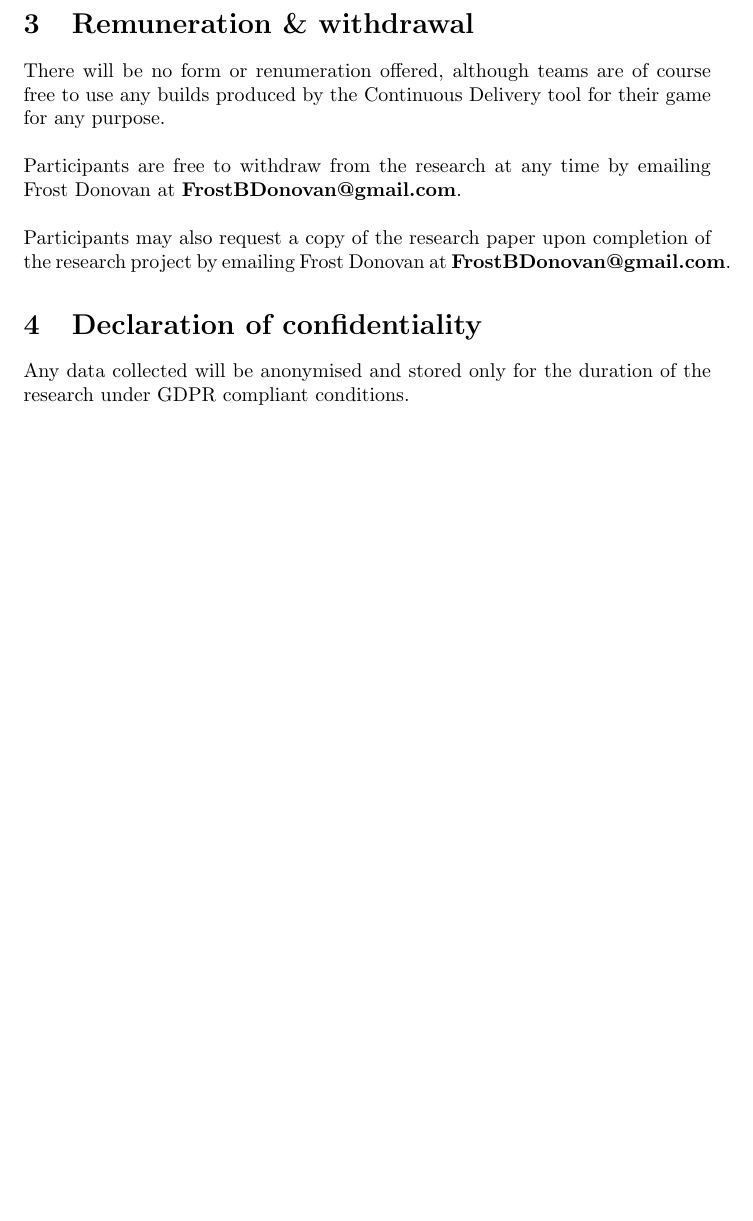
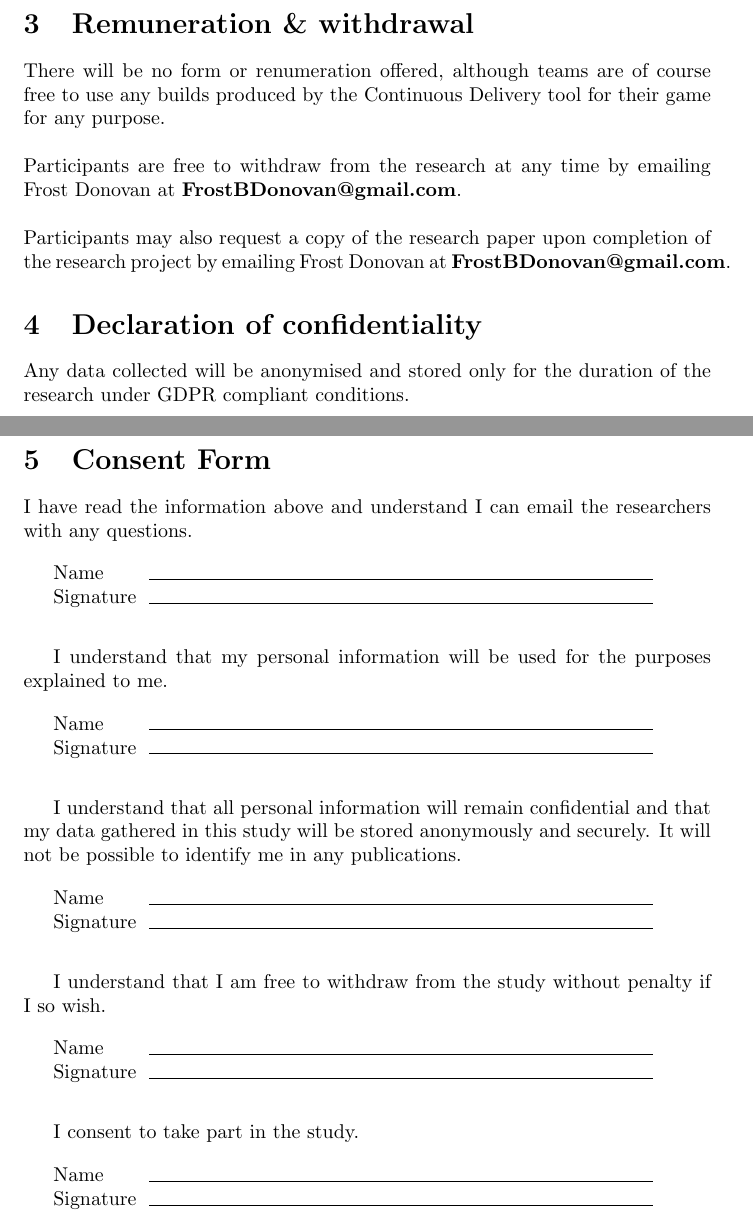
Before and after one commit to FDonovan98/Dissertation, a LaTeX document (Info.tex): part of page 4 of 4 before the commit and two parts of pages 4 and 5 of 5 after it, the two joined at a grey line, cut so that both start at the same text, the shorter picture padded with empty space. Compiled offline with pdfLaTeX.

Commit message:
Added consent form to info form

```diff
--- a/Info.tex
+++ b/Info.tex
@@ -60,4 +60,45 @@
     \section{Declaration of confidentiality}
         Any data collected will be anonymised and stored only for the duration of the research under GDPR compliant conditions.
 
+    \newpage
+
+    \section{Consent Form}
+        I have read the information above and understand I can email the researchers with any questions. \\
+
+        \begin{tabular}{@{}p{.5in}p{3.5in}@{}}
+            Name & \hrulefill \\
+            Signature & \hrulefill \\
+        \end{tabular} \\
+        \\
+
+        I understand that my personal information will be used for the purposes explained to me. \\
+
+        \begin{tabular}{@{}p{.5in}p{3.5in}@{}}
+            Name & \hrulefill \\
+            Signature & \hrulefill \\
+        \end{tabular} \\
+        \\
+
+        I understand that all personal information will remain confidential and that my data gathered in this study will be stored anonymously and securely. It will not be possible to identify me in any publications. \\
+
+        \begin{tabular}{@{}p{.5in}p{3.5in}@{}}
+            Name & \hrulefill \\
+            Signature & \hrulefill \\
+        \end{tabular} \\
+        \\
+
+        I understand that I am free to withdraw from the study without penalty if I so wish.\\
+
+        \begin{tabular}{@{}p{.5in}p{3.5in}@{}}
+            Name & \hrulefill \\
+            Signature & \hrulefill \\
+        \end{tabular} \\
+        \\
+
+        I consent to take part in the study.\\
+
+        \begin{tabular}{@{}p{.5in}p{3.5in}@{}}
+            Name & \hrulefill \\
+            Signature & \hrulefill \\
+        \end{tabular} \\
 \end{document}
```
Also changed, not shown: Info.pdf, 1 other file.
